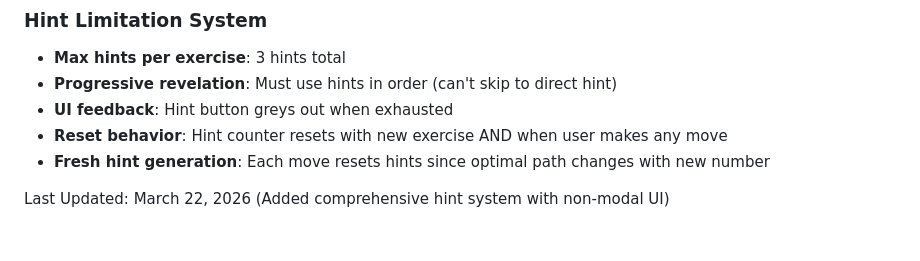
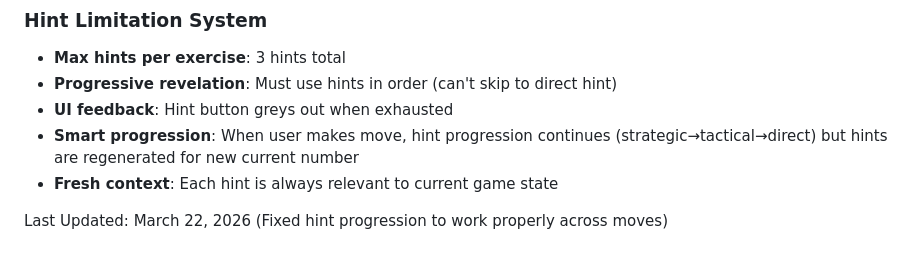
Before and after one commit to jeanbenitezu/doxiny, a Markdown page: docs/doxiny-game-mechanics.md, the part around the change. Drawn GitHub-style.

```diff
--- a/docs/doxiny-game-mechanics.md
+++ b/docs/doxiny-game-mechanics.md
@@ -206,7 +206,7 @@ function generateHints(currentNumber, targetNumber, movesMade, hintsUsed = 0) {
 - **Max hints per exercise**: 3 hints total
 - **Progressive revelation**: Must use hints in order (can't skip to direct hint)
 - **UI feedback**: Hint button greys out when exhausted
-- **Reset behavior**: Hint counter resets with new exercise AND when user makes any move
-- **Fresh hint generation**: Each move resets hints since optimal path changes with new number
+- **Smart progression**: When user makes move, hint progression continues (strategic→tactical→direct) but hints are regenerated for new current number
+- **Fresh context**: Each hint is always relevant to current game state
 
-Last Updated: March 22, 2026 (Added comprehensive hint system with non-modal UI)
+Last Updated: March 22, 2026 (Fixed hint progression to work properly across moves)
```
